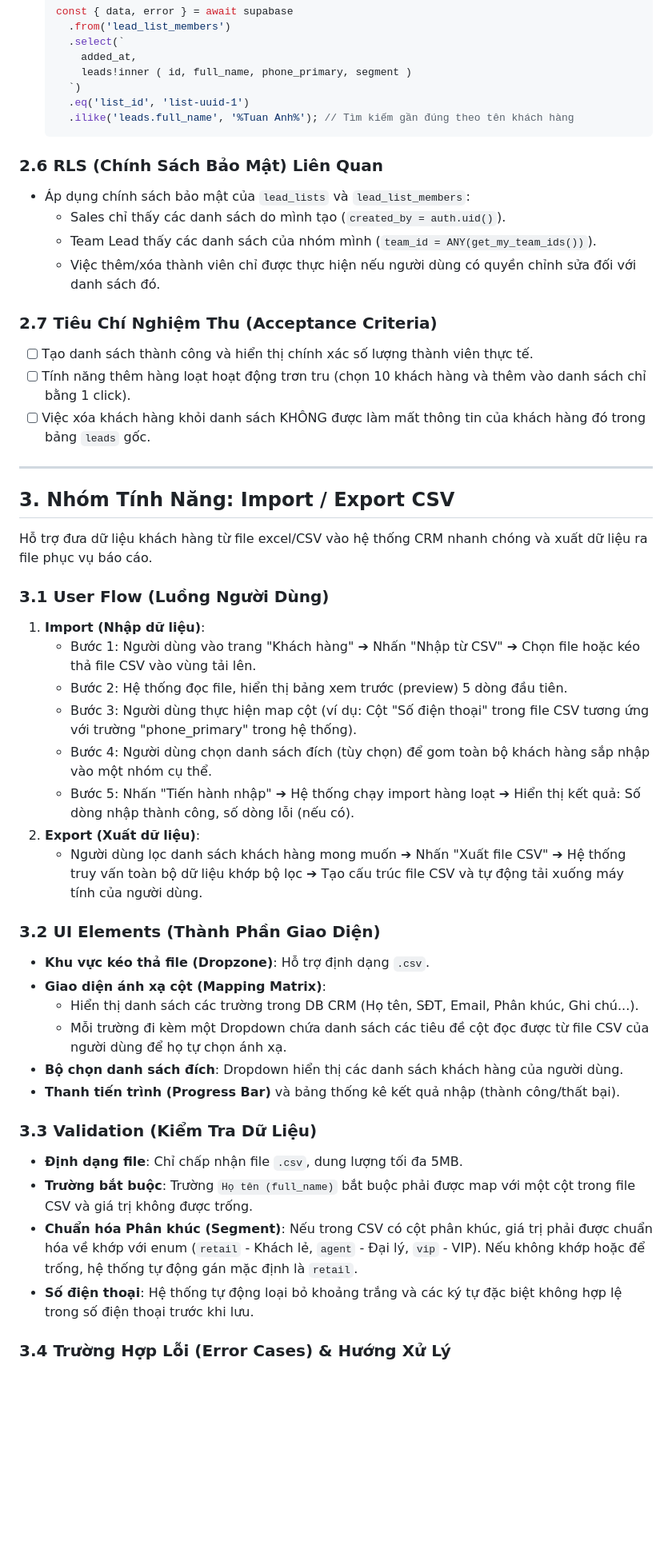
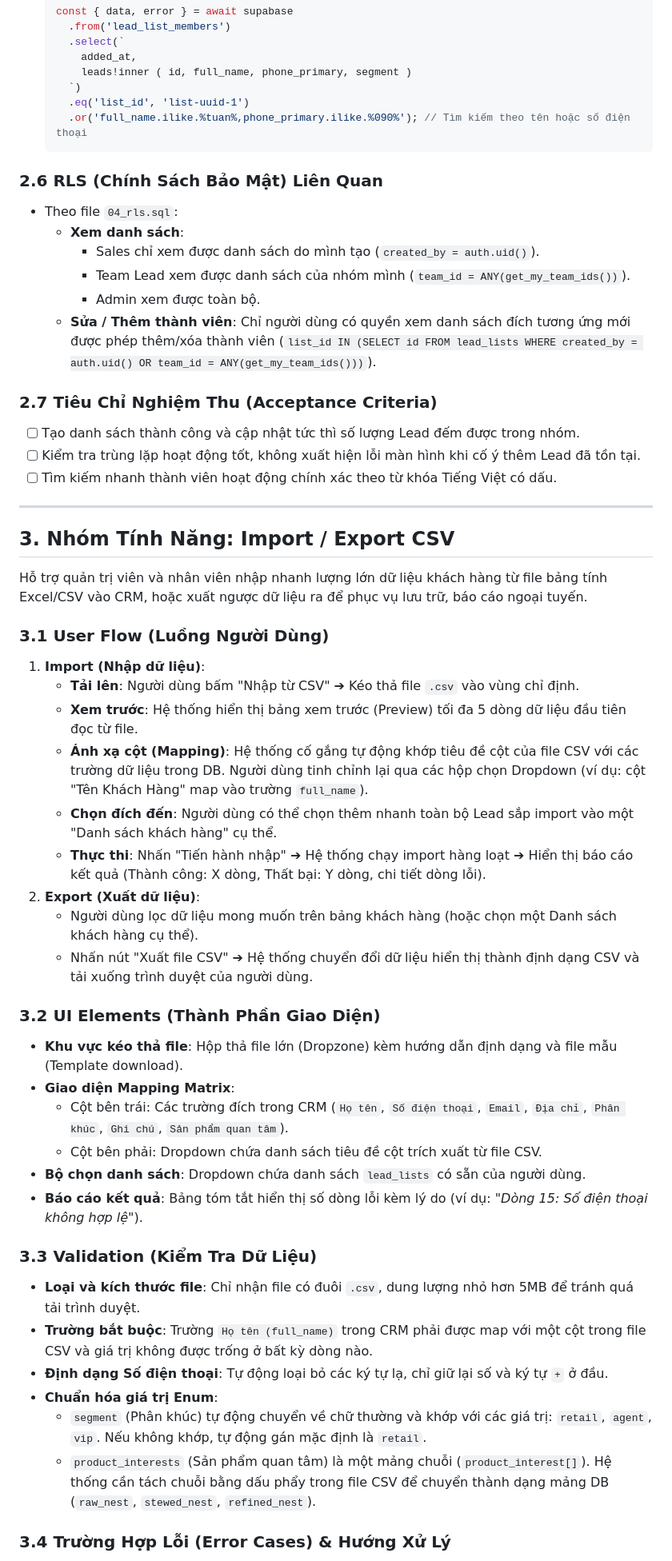
Before and after one commit to anhphamtuan116-cmyk/crm-vinalink, a Markdown page: supabase/functional_spec_additions.md, the part around one of its changes. Shown at 80% size. Rendered like a GitHub page; blank space fills up the shorter version.

Commit message:
Doc: Cap nhat tai lieu dac ta theo dung schema thuc te trong CRM-VNL-Demo

````diff
--- a/supabase/functional_spec_additions.md
+++ b/supabase/functional_spec_additions.md
@@ -151,48 +162,53 @@ Cho phép người dùng phân nhóm khách hàng theo các chiến dịch hoặ
       leads!inner ( id, full_name, phone_primary, segment )
     `)
     .eq('list_id', 'list-uuid-1')
-    .ilike('leads.full_name', '%Tuan Anh%'); // Tìm kiếm gần đúng theo tên khách hàng
+    .or('full_name.ilike.%tuan%,phone_primary.ilike.%090%'); // Tìm kiếm theo tên hoặc số điện thoại
   ```
 
 ### 2.6 RLS (Chính Sách Bảo Mật) Liên Quan
-* Áp dụng chính sách bảo mật của `lead_lists` và `lead_list_members`:
-  * Sales chỉ thấy các danh sách do mình tạo (`created_by = auth.uid()`).
-  * Team Lead thấy các danh sách của nhóm mình (`team_id = ANY(get_my_team_ids())`).
-  * Việc thêm/xóa thành viên chỉ được thực hiện nếu người dùng có quyền chỉnh sửa đối với danh sách đó.
+* Theo file `04_rls.sql`:
+  * **Xem danh sách**:
+    * Sales chỉ xem được danh sách do mình tạo (`created_by = auth.uid()`).
+    * Team Lead xem được danh sách của nhóm mình (`team_id = ANY(get_my_team_ids())`).
+    * Admin xem được toàn bộ.
+  * **Sửa / Thêm thành viên**: Chỉ người dùng có quyền xem danh sách đích tương ứng mới được phép thêm/xóa thành viên (`list_id IN (SELECT id FROM lead_lists WHERE created_by = auth.uid() OR team_id = ANY(get_my_team_ids()))`).
 
-### 2.7 Tiêu Chí Nghiệm Thu (Acceptance Criteria)
-* [ ] Tạo danh sách thành công và hiển thị chính xác số lượng thành viên thực tế.
-* [ ] Tính năng thêm hàng loạt hoạt động trơn tru (chọn 10 khách hàng và thêm vào danh sách chỉ bằng 1 click).
-* [ ] Việc xóa khách hàng khỏi danh sách KHÔNG được làm mất thông tin của khách hàng đó trong bảng `leads` gốc.
+### 2.7 Tiêu Chỉ Nghiệm Thu (Acceptance Criteria)
+* [ ] Tạo danh sách thành công và cập nhật tức thì số lượng Lead đếm được trong nhóm.
+* [ ] Kiểm tra trùng lặp hoạt động tốt, không xuất hiện lỗi màn hình khi cố ý thêm Lead đã tồn tại.
+* [ ] Tìm kiếm nhanh thành viên hoạt động chính xác theo từ khóa Tiếng Việt có dấu.
 
 ---
 
 ## 3. Nhóm Tính Năng: Import / Export CSV
 
-Hỗ trợ đưa dữ liệu khách hàng từ file excel/CSV vào hệ thống CRM nhanh chóng và xuất dữ liệu ra file phục vụ báo cáo.
+Hỗ trợ quản trị viên và nhân viên nhập nhanh lượng lớn dữ liệu khách hàng từ file bảng tính Excel/CSV vào CRM, hoặc xuất ngược dữ liệu ra để phục vụ lưu trữ, báo cáo ngoại tuyến.
 
 ### 3.1 User Flow (Luồng Người Dùng)
 1. **Import (Nhập dữ liệu)**:
-   * Bước 1: Người dùng vào trang "Khách hàng" ➔ Nhấn "Nhập từ CSV" ➔ Chọn file hoặc kéo thả file CSV vào vùng tải lên.
-   * Bước 2: Hệ thống đọc file, hiển thị bảng xem trước (preview) 5 dòng đầu tiên.
-   * Bước 3: Người dùng thực hiện map cột (ví dụ: Cột "Số điện thoại" trong file CSV tương ứng với trường "phone_primary" trong hệ thống).
-   * Bước 4: Người dùng chọn danh sách đích (tùy chọn) để gom toàn bộ khách hàng sắp nhập vào một nhóm cụ thể.
-   * Bước 5: Nhấn "Tiến hành nhập" ➔ Hệ thống chạy import hàng loạt ➔ Hiển thị kết quả: Số dòng nhập thành công, số dòng lỗi (nếu có).
+   * **Tải lên**: Người dùng bấm "Nhập từ CSV" ➔ Kéo thả file `.csv` vào vùng chỉ định.
+   * **Xem trước**: Hệ thống hiển thị bảng xem trước (Preview) tối đa 5 dòng dữ liệu đầu tiên đọc từ file.
+   * **Ánh xạ cột (Mapping)**: Hệ thống cố gắng tự động khớp tiêu đề cột của file CSV với các trường dữ liệu trong DB. Người dùng tinh chỉnh lại qua các hộp chọn Dropdown (ví dụ: cột "Tên Khách Hàng" map vào trường `full_name`).
+   * **Chọn đích đến**: Người dùng có thể chọn thêm nhanh toàn bộ Lead sắp import vào một "Danh sách khách hàng" cụ thể.
+   * **Thực thi**: Nhấn "Tiến hành nhập" ➔ Hệ thống chạy import hàng loạt ➔ Hiển thị báo cáo kết quả (Thành công: X dòng, Thất bại: Y dòng, chi tiết dòng lỗi).
 2. **Export (Xuất dữ liệu)**:
-   * Người dùng lọc danh sách khách hàng mong muốn ➔ Nhấn "Xuất file CSV" ➔ Hệ thống truy vấn toàn bộ dữ liệu khớp bộ lọc ➔ Tạo cấu trúc file CSV và tự động tải xuống máy tính của người dùng.
+   * Người dùng lọc dữ liệu mong muốn trên bảng khách hàng (hoặc chọn một Danh sách khách hàng cụ thể).
+   * Nhấn nút "Xuất file CSV" ➔ Hệ thống chuyển đổi dữ liệu hiển thị thành định dạng CSV và tải xuống trình duyệt của người dùng.
 
 ### 3.2 UI Elements (Thành Phần Giao Diện)
-* **Khu vực kéo thả file (Dropzone)**: Hỗ trợ định dạng `.csv`.
-* **Giao diện ánh xạ cột (Mapping Matrix)**:
-  * Hiển thị danh sách các trường trong DB CRM (Họ tên, SĐT, Email, Phân khúc, Ghi chú...).
-  * Mỗi trường đi kèm một Dropdown chứa danh sách các tiêu đề cột đọc được từ file CSV của người dùng để họ tự chọn ánh xạ.
-* **Bộ chọn danh sách đích**: Dropdown hiển thị các danh sách khách hàng của người dùng.
-* **Thanh tiến trình (Progress Bar)** và bảng thống kê kết quả nhập (thành công/thất bại).
+* **Khu vực kéo thả file**: Hộp thả file lớn (Dropzone) kèm hướng dẫn định dạng và file mẫu (Template download).
+* **Giao diện Mapping Matrix**:
+  * Cột bên trái: Các trường đích trong CRM (`Họ tên`, `Số điện thoại`, `Email`, `Địa chỉ`, `Phân khúc`, `Ghi chú`, `Sản phẩm quan tâm`).
+  * Cột bên phải: Dropdown chứa danh sách tiêu đề cột trích xuất từ file CSV.
+* **Bộ chọn danh sách**: Dropdown chứa danh sách `lead_lists` có sẵn của người dùng.
+* **Báo cáo kết quả**: Bảng tóm tắt hiển thị số dòng lỗi kèm lý do (ví dụ: *"Dòng 15: Số điện thoại không hợp lệ"*).
 
 ### 3.3 Validation (Kiểm Tra Dữ Liệu)
-* **Định dạng file**: Chỉ chấp nhận file `.csv`, dung lượng tối đa 5MB.
-* **Trường bắt buộc**: Trường `Họ tên (full_name)` bắt buộc phải được map với một cột trong file CSV và giá trị không được trống.
-* **Chuẩn hóa Phân khúc (Segment)**: Nếu trong CSV có cột phân khúc, giá trị phải được chuẩn hóa về khớp với enum (`retail` - Khách lẻ, `agent` - Đại lý, `vip` - VIP). Nếu không khớp hoặc để trống, hệ thống tự động gán mặc định là `retail`.
-* **Số điện thoại**: Hệ thống tự động loại bỏ khoảng trắng và các ký tự đặc biệt không hợp lệ trong số điện thoại trước khi lưu.
+* **Loại và kích thước file**: Chỉ nhận file có đuôi `.csv`, dung lượng nhỏ hơn 5MB để tránh quá tải trình duyệt.
+* **Trường bắt buộc**: Trường `Họ tên (full_name)` trong CRM phải được map với một cột trong file CSV và giá trị không được trống ở bất kỳ dòng nào.
+* **Định dạng Số điện thoại**: Tự động loại bỏ các ký tự lạ, chỉ giữ lại số và ký tự `+` ở đầu.
+* **Chuẩn hóa giá trị Enum**:
+  * `segment` (Phân khúc) tự động chuyển về chữ thường và khớp với các giá trị: `retail`, `agent`, `vip`. Nếu không khớp, tự động gán mặc định là `retail`.
+  * `product_interests` (Sản phẩm quan tâm) là một mảng chuỗi (`product_interest[]`). Hệ thống cần tách chuỗi bằng dấu phẩy trong file CSV để chuyển thành dạng mảng DB (`raw_nest`, `stewed_nest`, `refined_nest`).
 
 ### 3.4 Trường Hợp Lỗi (Error Cases) & Hướng Xử Lý
````
Also changed, not shown: other parts of supabase/functional_spec_additions.md (+104 -89 lines).
